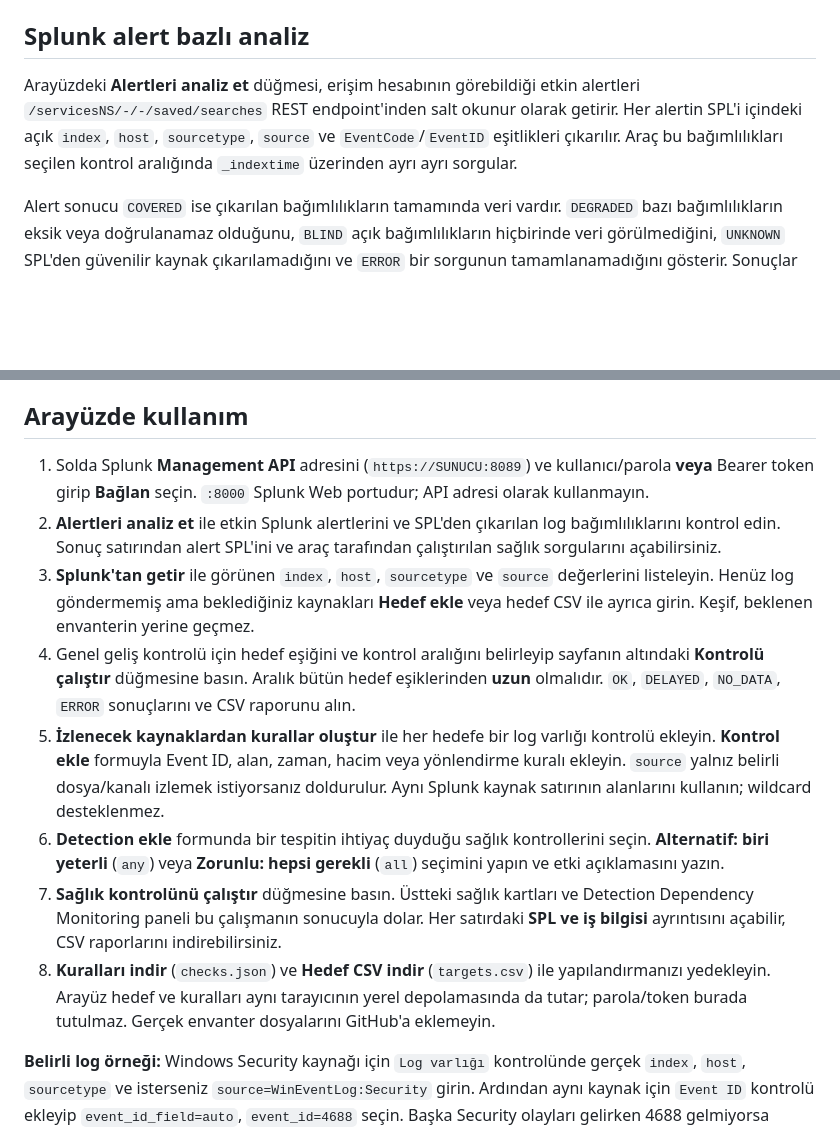
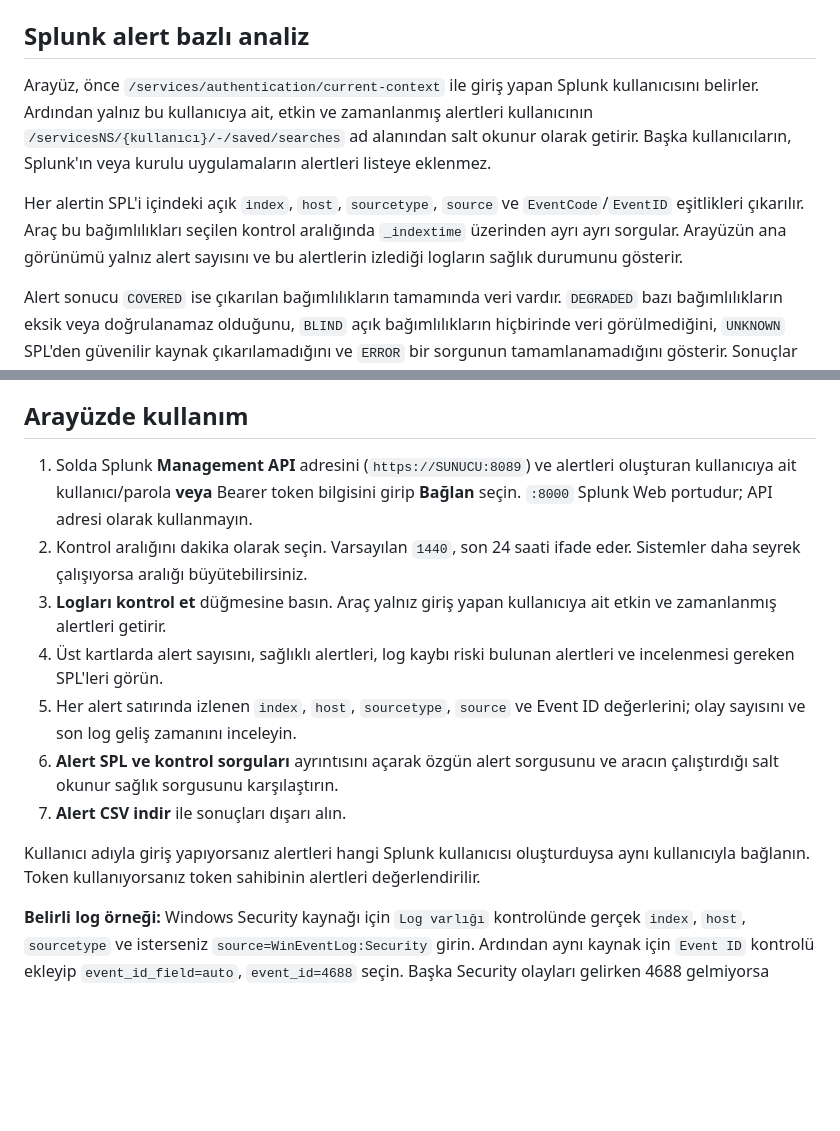
Before and after one commit to efekanacar/siem-guardian, a Markdown page: README.md, 2 parts joined by grey strips. Rendered like a GitHub page; blank space fills up the shorter version.

```diff
--- a/README.md
+++ b/README.md
@@ -28,7 +28,9 @@ Makineleriniz bazen kapalıysa kaynağı **aralıklı** seçebilirsiniz. Veri g
 
 ## Splunk alert bazlı analiz
 
-Arayüzdeki **Alertleri analiz et** düğmesi, erişim hesabının görebildiği etkin alertleri `/servicesNS/-/-/saved/searches` REST endpoint'inden salt okunur olarak getirir. Her alertin SPL'i içindeki açık `index`, `host`, `sourcetype`, `source` ve `EventCode`/`EventID` eşitlikleri çıkarılır. Araç bu bağımlılıkları seçilen kontrol aralığında `_indextime` üzerinden ayrı ayrı sorgular.
+Arayüz, önce `/services/authentication/current-context` ile giriş yapan Splunk kullanıcısını belirler. Ardından yalnız bu kullanıcıya ait, etkin ve zamanlanmış alertleri kullanıcının `/servicesNS/{kullanıcı}/-/saved/searches` ad alanından salt okunur olarak getirir. Başka kullanıcıların, Splunk'ın veya kurulu uygulamaların alertleri listeye eklenmez.
+
+Her alertin SPL'i içindeki açık `index`, `host`, `sourcetype`, `source` ve `EventCode`/`EventID` eşitlikleri çıkarılır. Araç bu bağımlılıkları seçilen kontrol aralığında `_indextime` üzerinden ayrı ayrı sorgular. Arayüzün ana görünümü yalnız alert sayısını ve bu alertlerin izlediği logların sağlık durumunu gösterir.
 
 Alert sonucu `COVERED` ise çıkarılan bağımlılıkların tamamında veri vardır. `DEGRADED` bazı bağımlılıkların eksik veya doğrulanamaz olduğunu, `BLIND` açık bağımlılıkların hiçbirinde veri görülmediğini, `UNKNOWN` SPL'den güvenilir kaynak çıkarılamadığını ve `ERROR` bir sorgunun tamamlanamadığını gösterir. Sonuçlar **Alert CSV indir** ile dışarı alınabilir.
 
@@ -60,14 +62,15 @@ Ardından **kendi bilgisayarınızda** `http://127.0.0.1:8787` açın. [Ayrınt
 
 ## Arayüzde kullanım
 
-1. Solda Splunk **Management API** adresini (`https://SUNUCU:8089`) ve kullanıcı/parola **veya** Bearer token girip **Bağlan** seçin. `:8000` Splunk Web portudur; API adresi olarak kullanmayın.
-2. **Alertleri analiz et** ile etkin Splunk alertlerini ve SPL'den çıkarılan log bağımlılıklarını kontrol edin. Sonuç satırından alert SPL'ini ve araç tarafından çalıştırılan sağlık sorgularını açabilirsiniz.
-3. **Splunk'tan getir** ile görünen `index`, `host`, `sourcetype` ve `source` değerlerini listeleyin. Henüz log göndermemiş ama beklediğiniz kaynakları **Hedef ekle** veya hedef CSV ile ayrıca girin. Keşif, beklenen envanterin yerine geçmez.
-4. Genel geliş kontrolü için hedef eşiğini ve kontrol aralığını belirleyip sayfanın altındaki **Kontrolü çalıştır** düğmesine basın. Aralık bütün hedef eşiklerinden **uzun** olmalıdır. `OK`, `DELAYED`, `NO_DATA`, `ERROR` sonuçlarını ve CSV raporunu alın.
-5. **İzlenecek kaynaklardan kurallar oluştur** ile her hedefe bir log varlığı kontrolü ekleyin. **Kontrol ekle** formuyla Event ID, alan, zaman, hacim veya yönlendirme kuralı ekleyin. `source` yalnız belirli dosya/kanalı izlemek istiyorsanız doldurulur. Aynı Splunk kaynak satırının alanlarını kullanın; wildcard desteklenmez.
-6. **Detection ekle** formunda bir tespitin ihtiyaç duyduğu sağlık kontrollerini seçin. **Alternatif: biri yeterli** (`any`) veya **Zorunlu: hepsi gerekli** (`all`) seçimini yapın ve etki açıklamasını yazın.
-7. **Sağlık kontrolünü çalıştır** düğmesine basın. Üstteki sağlık kartları ve Detection Dependency Monitoring paneli bu çalışmanın sonucuyla dolar. Her satırdaki **SPL ve iş bilgisi** ayrıntısını açabilir, CSV raporlarını indirebilirsiniz.
-8. **Kuralları indir** (`checks.json`) ve **Hedef CSV indir** (`targets.csv`) ile yapılandırmanızı yedekleyin. Arayüz hedef ve kuralları aynı tarayıcının yerel depolamasında da tutar; parola/token burada tutulmaz. Gerçek envanter dosyalarını GitHub'a eklemeyin.
+1. Solda Splunk **Management API** adresini (`https://SUNUCU:8089`) ve alertleri oluşturan kullanıcıya ait kullanıcı/parola **veya** Bearer token bilgisini girip **Bağlan** seçin. `:8000` Splunk Web portudur; API adresi olarak kullanmayın.
+2. Kontrol aralığını dakika olarak seçin. Varsayılan `1440`, son 24 saati ifade eder. Sistemler daha seyrek çalışıyorsa aralığı büyütebilirsiniz.
+3. **Logları kontrol et** düğmesine basın. Araç yalnız giriş yapan kullanıcıya ait etkin ve zamanlanmış alertleri getirir.
+4. Üst kartlarda alert sayısını, sağlıklı alertleri, log kaybı riski bulunan alertleri ve incelenmesi gereken SPL'leri görün.
+5. Her alert satırında izlenen `index`, `host`, `sourcetype`, `source` ve Event ID değerlerini; olay sayısını ve son log geliş zamanını inceleyin.
+6. **Alert SPL ve kontrol sorguları** ayrıntısını açarak özgün alert sorgusunu ve aracın çalıştırdığı salt okunur sağlık sorgusunu karşılaştırın.
+7. **Alert CSV indir** ile sonuçları dışarı alın.
+
+Kullanıcı adıyla giriş yapıyorsanız alertleri hangi Splunk kullanıcısı oluşturduysa aynı kullanıcıyla bağlanın. Token kullanıyorsanız token sahibinin alertleri değerlendirilir.
 
 **Belirli log örneği:** Windows Security kaynağı için `Log varlığı` kontrolünde gerçek `index`, `host`, `sourcetype` ve isterseniz `source=WinEventLog:Security` girin. Ardından aynı kaynak için `Event ID` kontrolü ekleyip `event_id_field=auto`, `event_id=4688` seçin. Başka Security olayları gelirken 4688 gelmiyorsa sonuç `ALERT` olur. [Adım adım açıklama ve JSON örneği](docs/ARAYUZ_KULLANIM.md#json-ile-tanımlamak-isterseniz) rehberde bulunur.
 
```
